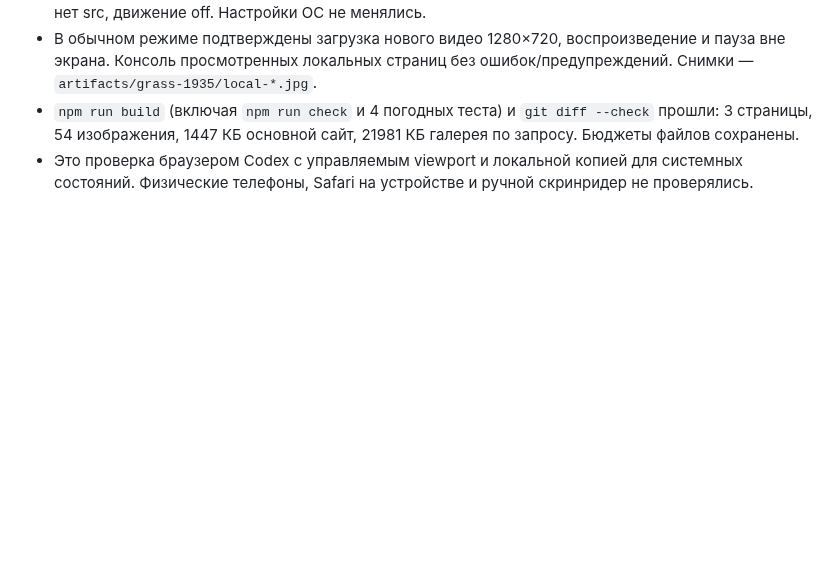
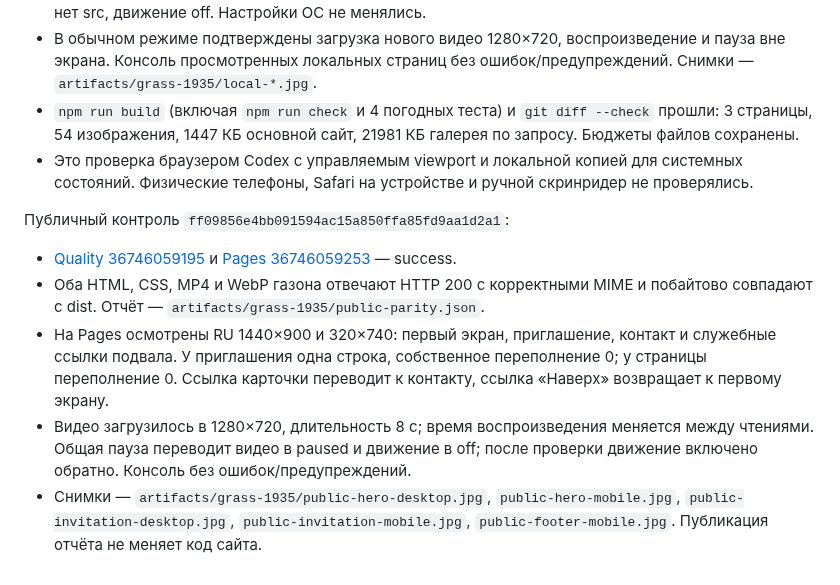
Before and after one commit to anton-gorokhovatsky/vera, a Markdown page: docs/QA.md, the part around the change. Drawn GitHub-style; blank space fills up the shorter version.

Commit message:
docs: record grass release verification [skip ci]

```diff
--- a/docs/QA.md
+++ b/docs/QA.md
@@ -298,3 +298,11 @@
 - В обычном режиме подтверждены загрузка нового видео 1280×720, воспроизведение и пауза вне экрана. Консоль просмотренных локальных страниц без ошибок/предупреждений. Снимки — `artifacts/grass-1935/local-*.jpg`.
 - `npm run build` (включая `npm run check` и 4 погодных теста) и `git diff --check` прошли: 3 страницы, 54 изображения, 1447 КБ основной сайт, 21981 КБ галерея по запросу. Бюджеты файлов сохранены.
 - Это проверка браузером Codex с управляемым viewport и локальной копией для системных состояний. Физические телефоны, Safari на устройстве и ручной скринридер не проверялись.
+
+Публичный контроль `ff09856e4bb091594ac15a850ffa85fd9aa1d2a1`:
+
+- [Quality 36746059195](https://github.com/anton-gorokhovatsky/vera/actions/runs/36746059195) и [Pages 36746059253](https://github.com/anton-gorokhovatsky/vera/actions/runs/36746059253) — success.
+- Оба HTML, CSS, MP4 и WebP газона отвечают HTTP 200 с корректными MIME и побайтово совпадают с dist. Отчёт — `artifacts/grass-1935/public-parity.json`.
+- На Pages осмотрены RU 1440×900 и 320×740: первый экран, приглашение, контакт и служебные ссылки подвала. У приглашения одна строка, собственное переполнение 0; у страницы переполнение 0. Ссылка карточки переводит к контакту, ссылка «Наверх» возвращает к первому экрану.
+- Видео загрузилось в 1280×720, длительность 8 с; время воспроизведения меняется между чтениями. Общая пауза переводит видео в paused и движение в off; после проверки движение включено обратно. Консоль без ошибок/предупреждений.
+- Снимки — `artifacts/grass-1935/public-hero-desktop.jpg`, `public-hero-mobile.jpg`, `public-invitation-desktop.jpg`, `public-invitation-mobile.jpg`, `public-footer-mobile.jpg`. Публикация отчёта не меняет код сайта.
```
